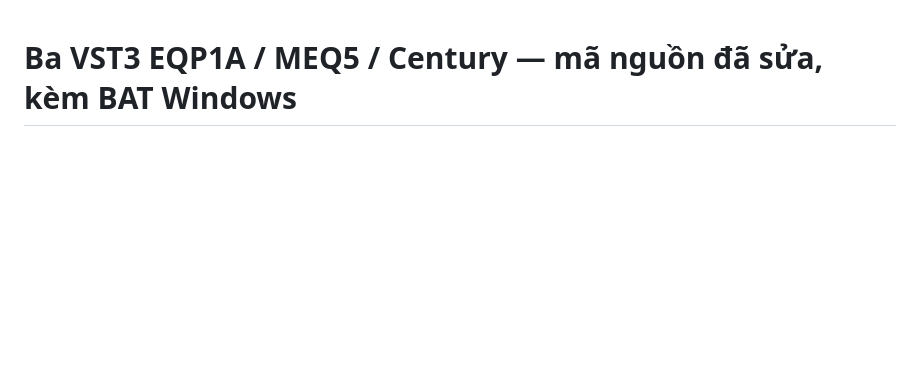
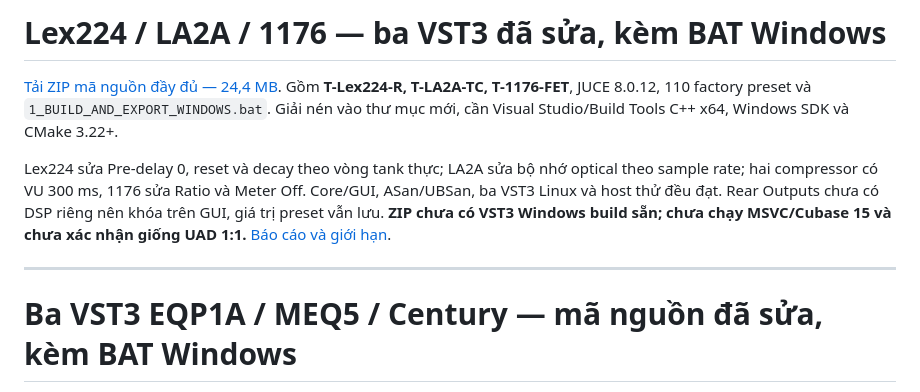
Before and after one commit to tinhbovo280899-boop/tinh-studio-storep, a Markdown page: README.md, the part around the change. Rendered like a GitHub page; blank space fills up the shorter version.

Commit message:
Deliver repaired Lex224 LA2A and 1176 sources with Windows exporter

```diff
--- a/README.md
+++ b/README.md
@@ -1,3 +1,11 @@
+# Lex224 / LA2A / 1176 — ba VST3 đã sửa, kèm BAT Windows
+
+[Tải ZIP mã nguồn đầy đủ — 24,4 MB](https://github.com/tinhbovo280899-boop/tinh-studio-storep/raw/refs/heads/vst-fixed-downloads-20261027/TStudio_Lex224_LA2A_1176_1.0.0_FIXED_WIN_SOURCE.zip). Gồm **T-Lex224-R, T-LA2A-TC, T-1176-FET**, JUCE 8.0.12, 110 factory preset và `1_BUILD_AND_EXPORT_WINDOWS.bat`. Giải nén vào thư mục mới, cần Visual Studio/Build Tools C++ x64, Windows SDK và CMake 3.22+.
+
+Lex224 sửa Pre-delay 0, reset và decay theo vòng tank thực; LA2A sửa bộ nhớ optical theo sample rate; hai compressor có VU 300 ms, 1176 sửa Ratio và Meter Off. Core/GUI, ASan/UBSan, ba VST3 Linux và host thử đều đạt. Rear Outputs chưa có DSP riêng nên khóa trên GUI, giá trị preset vẫn lưu. **ZIP chưa có VST3 Windows build sẵn; chưa chạy MSVC/Cubase 15 và chưa xác nhận giống UAD 1:1.** [Báo cáo và giới hạn](TSTUDIO_LEX224_LA2A_1176_1_0_0_REVIEW.md).
+
+---
+
 # Ba VST3 EQP1A / MEQ5 / Century — mã nguồn đã sửa, kèm BAT Windows
 
 [Tải ZIP đầy đủ — 34,1 MB](https://github.com/tinhbovo280899-boop/tinh-studio-storep/raw/refs/heads/vst-fixed-downloads-20261027/TStudio_3VST_EQP1A_MEQ5_Century_1.0.0_FIXED_WIN_SOURCE.zip). Gồm T-EQP1A, T-MEQ5 và T-Century, một cây JUCE, 171 preset và `1_BUILD_AND_EXPORT_WINDOWS.bat`. Giải nén đủ ZIP; cần Visual Studio/Build Tools C++ x64, Windows SDK và CMake 3.22+. File BAT build Release và xuất đủ ba thư mục VST3 vào `_EXPORT/Build-.../VST3`.
```
Also changed, not shown: TSTUDIO_LEX224_LA2A_1176_1_0_0_REVIEW.md (added, +80 -0 lines), TSTUDIO_1176_FET_preview.png (added), TSTUDIO_LA2A_TC_preview.png (added), TSTUDIO_LEX224_R_preview.png (added), 3 other files.
